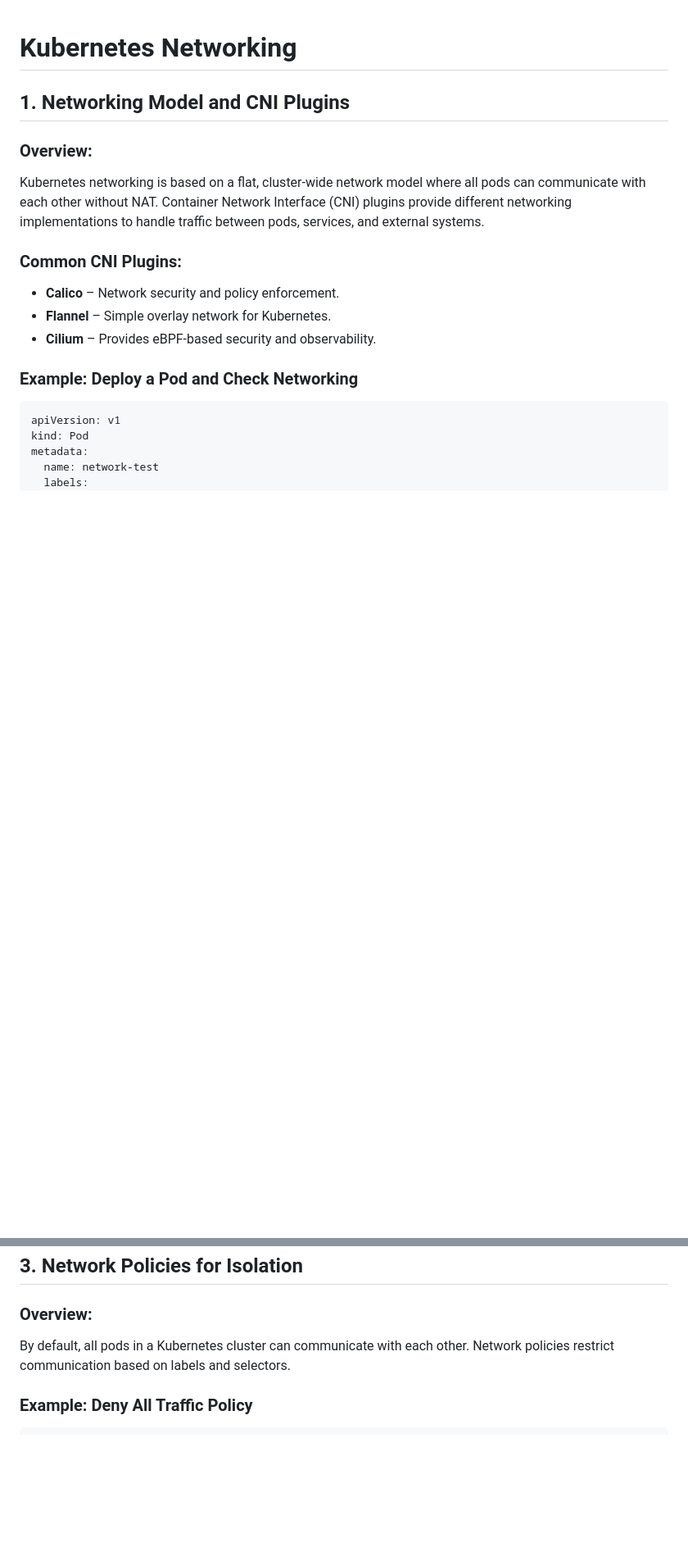
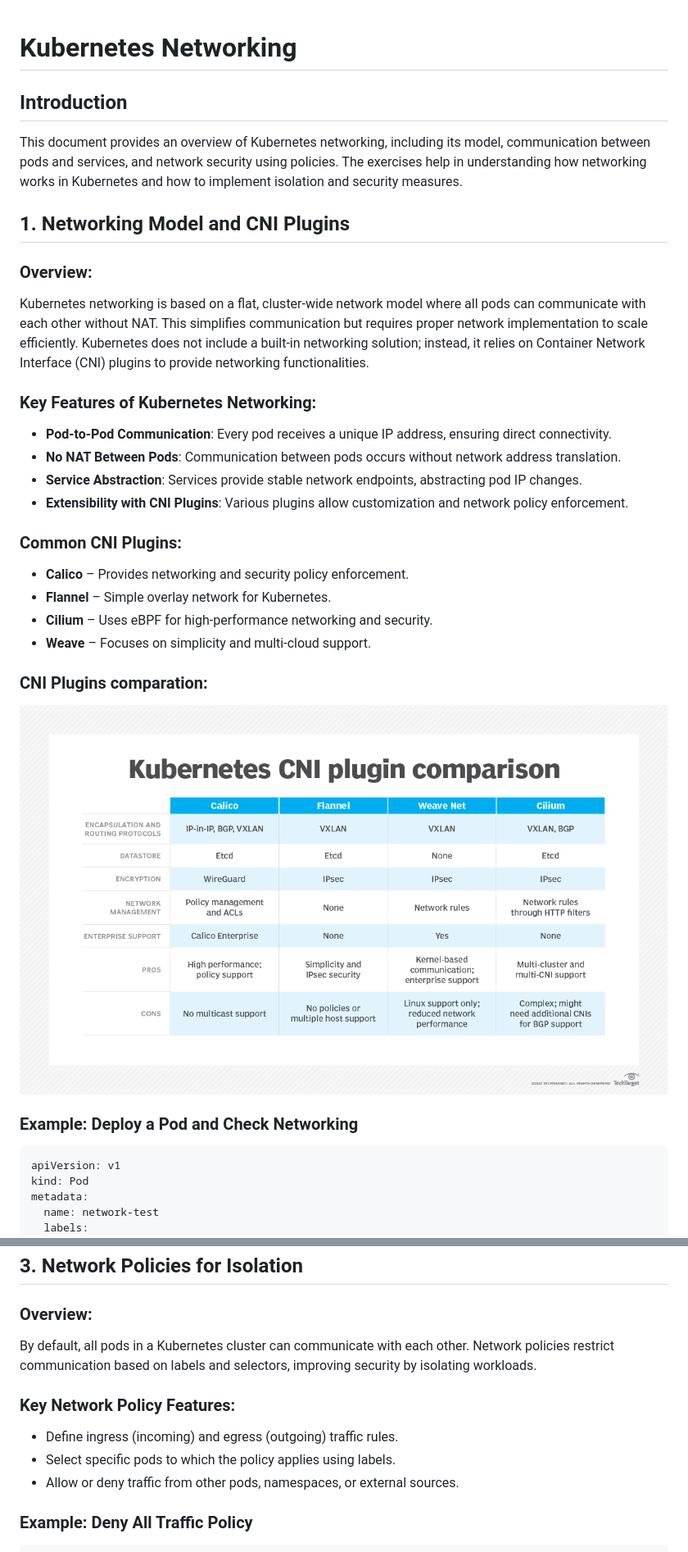
Before and after one commit to elevy99927/k8s, a Markdown page: docs/Chapter-08.md, 2 parts joined by grey strips. Shown: that part at 82% size. Rendered like a GitHub page; pictures changed too: docs/images/kubernetes_cni_comparison.png (added); blank space fills up the shorter version.

Commit message:
K8s networking

````diff
--- a/docs/Chapter-08.md
+++ b/docs/Chapter-08.md
@@ -1,14 +1,28 @@
 # Kubernetes Networking
+
+## Introduction
+
+This document provides an overview of Kubernetes networking, including its model, communication between pods and services, and network security using policies. The exercises help in understanding how networking works in Kubernetes and how to implement isolation and security measures.
 
 ## 1. Networking Model and CNI Plugins
 
 ### Overview:
-Kubernetes networking is based on a flat, cluster-wide network model where all pods can communicate with each other without NAT. Container Network Interface (CNI) plugins provide different networking implementations to handle traffic between pods, services, and external systems.
+Kubernetes networking is based on a flat, cluster-wide network model where all pods can communicate with each other without NAT. This simplifies communication but requires proper network implementation to scale efficiently. Kubernetes does not include a built-in networking solution; instead, it relies on Container Network Interface (CNI) plugins to provide networking functionalities.
+
+### Key Features of Kubernetes Networking:
+- **Pod-to-Pod Communication**: Every pod receives a unique IP address, ensuring direct connectivity.
+- **No NAT Between Pods**: Communication between pods occurs without network address translation.
+- **Service Abstraction**: Services provide stable network endpoints, abstracting pod IP changes.
+- **Extensibility with CNI Plugins**: Various plugins allow customization and network policy enforcement.
 
 ### Common CNI Plugins:
-- **Calico** – Network security and policy enforcement.
+- **Calico** – Provides networking and security policy enforcement.
 - **Flannel** – Simple overlay network for Kubernetes.
-- **Cilium** – Provides eBPF-based security and observability.
+- **Cilium** – Uses eBPF for high-performance networking and security.
+- **Weave** – Focuses on simplicity and multi-cloud support.
+
+### CNI Plugins comparation:
+<img src="./images/kubernetes_cni_comparison.png">
 
 ### Example: Deploy a Pod and Check Networking
 ```yaml
@@ -105,7 +127,12 @@ spec:
 ## 3. Network Policies for Isolation
 
 ### Overview:
-By default, all pods in a Kubernetes cluster can communicate with each other. Network policies restrict communication based on labels and selectors.
+By default, all pods in a Kubernetes cluster can communicate with each other. Network policies restrict communication based on labels and selectors, improving security by isolating workloads.
+
+### Key Network Policy Features:
+- Define ingress (incoming) and egress (outgoing) traffic rules.
+- Select specific pods to which the policy applies using labels.
+- Allow or deny traffic from other pods, namespaces, or external sources.
 
 ### Example: Deny All Traffic Policy
 ```yaml
````
Also changed, not shown: other parts of docs/Chapter-08.md (+10 -3 lines).
